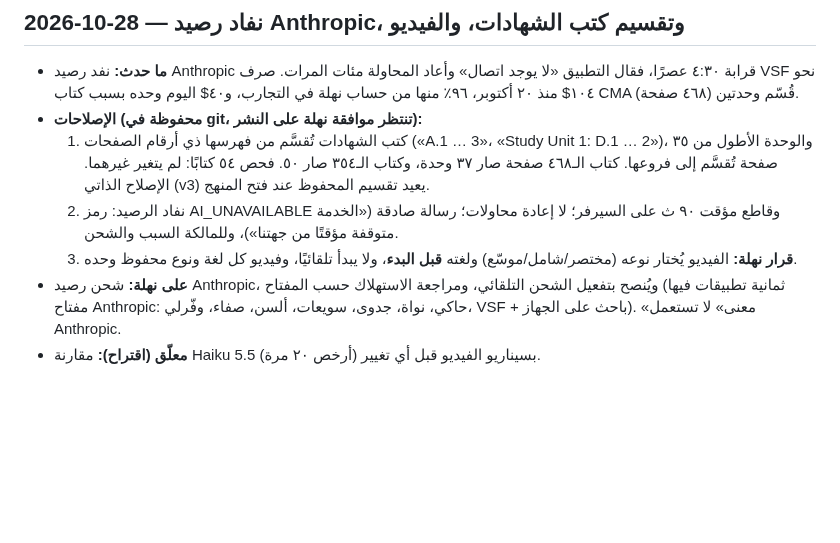
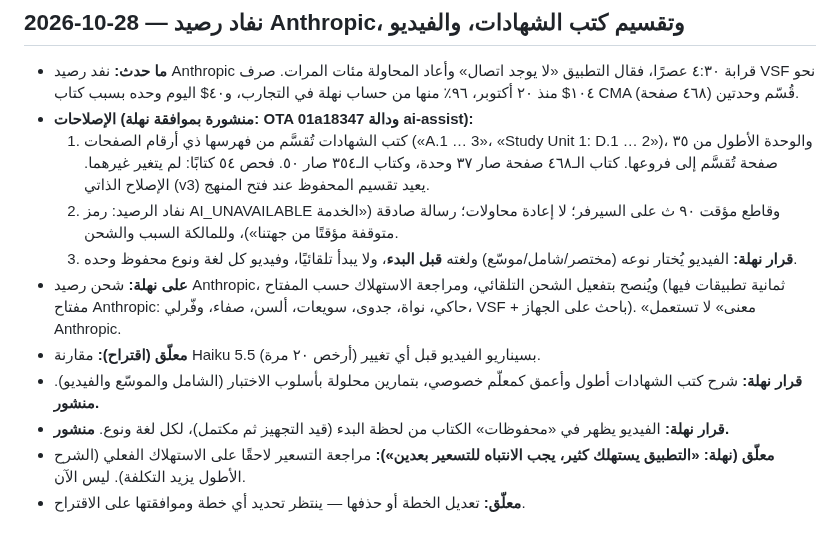
Before and after one commit to nahla90044/voicestudyflow, a Markdown page: DECISIONS.md, the part around the change. Rendered like a GitHub page; blank space fills up the shorter version.

Commit message:
docs: نشر OTA 01a18347؛ قرارات الشرح والمحفوظات، والتسعير والخطة معلّقان
Co-Authored-By: Claude Opus 5.5 <noreply@anthropic.com>

```diff
--- a/DECISIONS.md
+++ b/DECISIONS.md
@@ -440,9 +440,13 @@
 
 ## 2026-10-28 — نفاد رصيد Anthropic، وتقسيم كتب الشهادات، والفيديو
 - **ما حدث:** نفد رصيد Anthropic قرابة ٤:٣٠ عصرًا، فقال التطبيق «لا يوجد اتصال» وأعاد المحاولة مئات المرات. صرف VSF نحو ١٠٤$ منذ ٢٠ أكتوبر، ٩٦٪ منها من حساب نهلة في التجارب، و٤٠$ اليوم وحده بسبب كتاب CMA (٤٦٨ صفحة) قُسّم وحدتين.
-- **الإصلاحات (محفوظة في git، تنتظر موافقة نهلة على النشر):**
+- **الإصلاحات (منشورة بموافقة نهلة: OTA 01a18347 ودالة ai-assist):**
   1. كتب الشهادات تُقسَّم من فهرسها ذي أرقام الصفحات («A.1 … 3»، «Study Unit 1: D.1 … 2»)، والوحدة الأطول من ٣٥ صفحة تُقسَّم إلى فروعها. كتاب الـ٤٦٨ صفحة صار ٣٧ وحدة، وكتاب الـ٣٥٤ صار ٥٠. فحص ٥٤ كتابًا: لم يتغير غيرهما. الإصلاح الذاتي (v3) يعيد تقسيم المحفوظ عند فتح المنهج.
   2. نفاد الرصيد: رمز AI_UNAVAILABLE وقاطع مؤقت ٩٠ ث على السيرفر؛ لا إعادة محاولات؛ رسالة صادقة («الخدمة متوقفة مؤقتًا من جهتنا»)، وللمالكة السبب والشحن.
   3. **قرار نهلة:** الفيديو يُختار نوعه (مختصر/شامل/موسّع) ولغته **قبل البدء**، ولا يبدأ تلقائيًا، وفيديو كل لغة ونوع محفوظ وحده.
 - **على نهلة:** شحن رصيد Anthropic، ويُنصح بتفعيل الشحن التلقائي، ومراجعة الاستهلاك حسب المفتاح (ثمانية تطبيقات فيها مفتاح Anthropic: حاكي، نواة، جدوى، سويعات، ألسن، صفاء، وفّرلي، VSF + باحث على الجهاز). «معنى» لا تستعمل Anthropic.
 - **معلّق (اقتراح):** مقارنة Haiku 5.5 (أرخص ٢٠ مرة) بسيناريو الفيديو قبل أي تغيير.
+- **قرار نهلة:** شرح كتب الشهادات أطول وأعمق كمعلّم خصوصي، بتمارين محلولة بأسلوب الاختبار (الشامل والموسّع والفيديو). **منشور.**
+- **قرار نهلة:** الفيديو يظهر في «محفوظات» الكتاب من لحظة البدء (قيد التجهيز ثم مكتمل)، لكل لغة ونوع. **منشور.**
+- **معلّق (نهلة: «التطبيق يستهلك كثير، يجب الانتباه للتسعير بعدين»):** مراجعة التسعير لاحقًا على الاستهلاك الفعلي (الشرح الأطول يزيد التكلفة). ليس الآن.
+- **معلّق:** تعديل الخطة أو حذفها — ينتظر تحديد أي خطة وموافقتها على الاقتراح.
```
